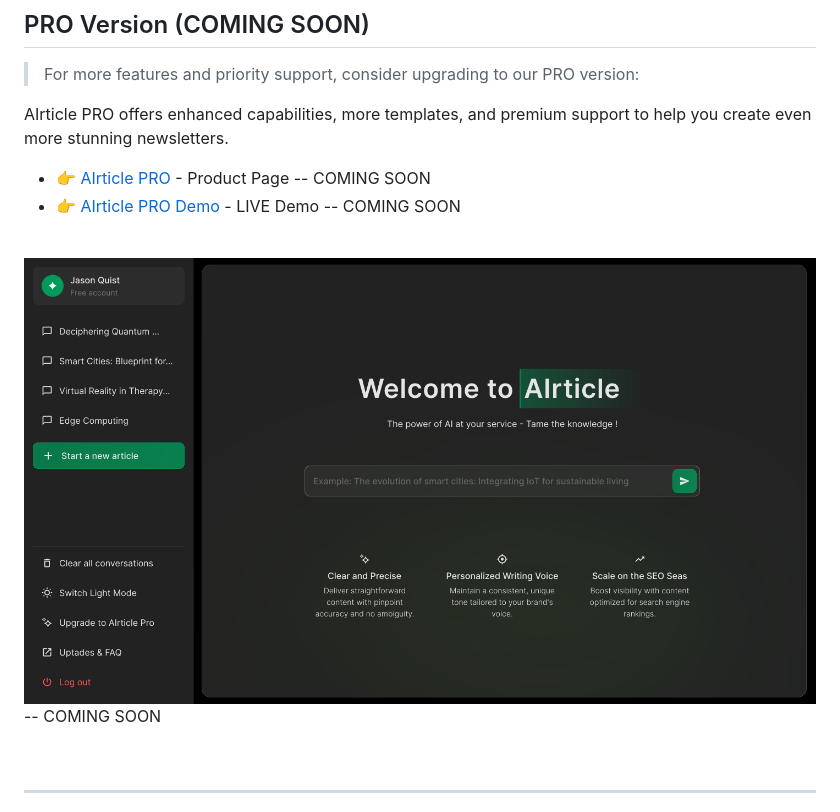
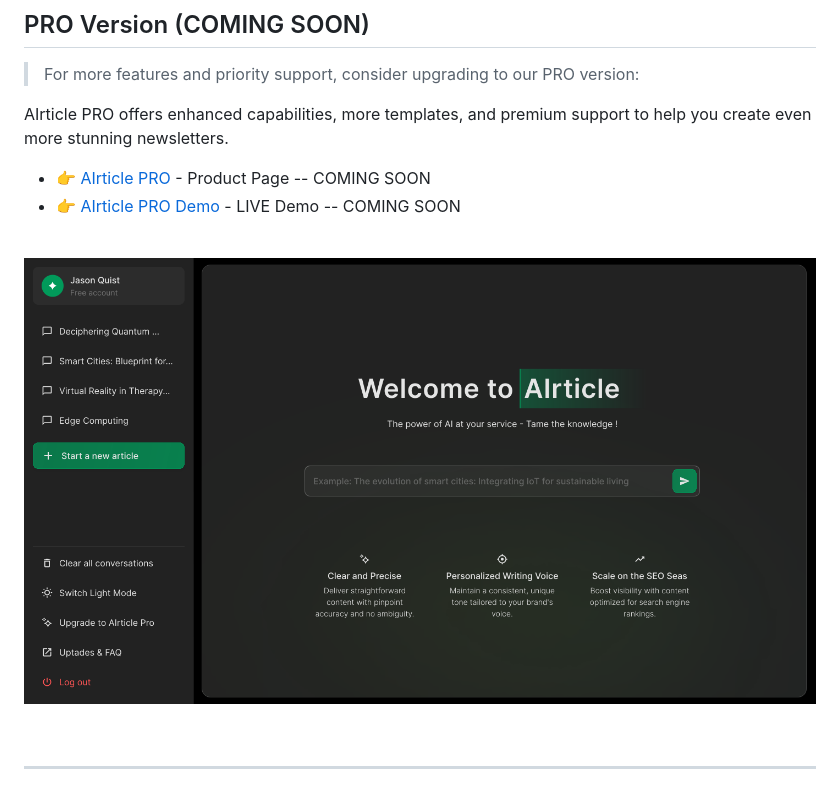
Before and after one commit to Jasiel-Stark8/AIrticle, a Markdown page: README.md, the part around the change. GitHub-like rendering.

```diff
--- a/README.md
+++ b/README.md
@@ -111,7 +111,7 @@ AIrticle PRO offers enhanced capabilities, more templates, and premium support t
 
 <br >
 
-![AIrticle PRO - Enhanced capabilities and features.](https://github.com/Jasiel-Stark8/AIrticle/blob/main/root%20assets%20&%20misc/AIrticle.png?raw=true) -- COMING SOON
+![AIrticle PRO - Enhanced capabilities and features.](https://github.com/Jasiel-Stark8/AIrticle/blob/main/root%20assets%20&%20misc/AIrticle.png?raw=true)
 
 <br />
 
```
